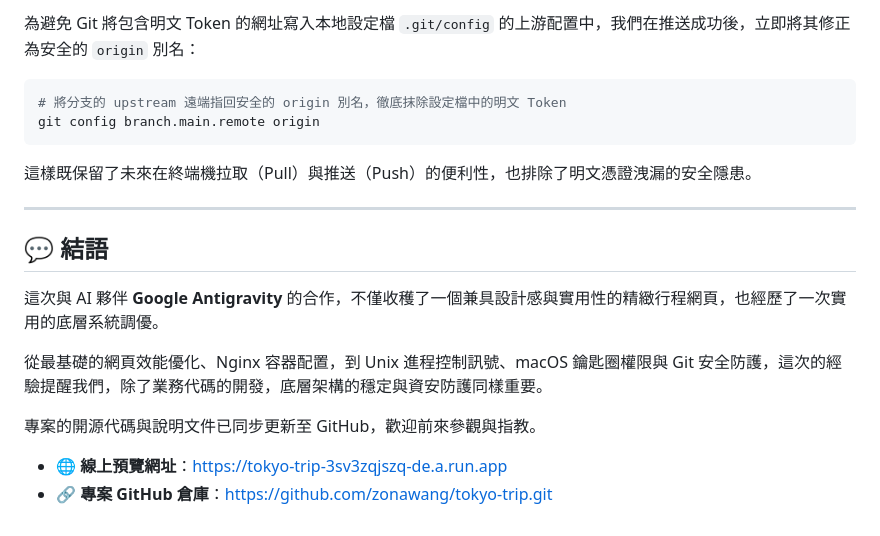
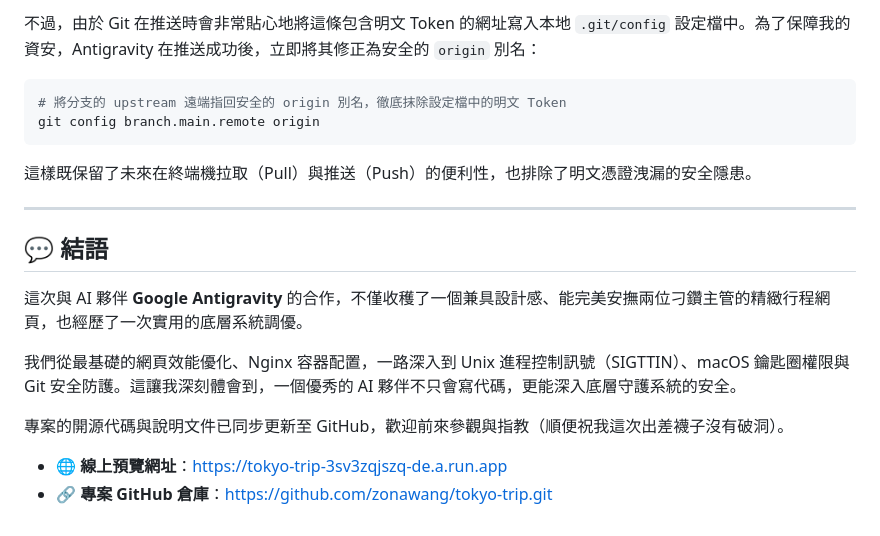
Before and after one commit to zonawang/tokyo-trip, a Markdown page: medium_article_v2.md, the part around one of its changes. GitHub-like rendering.

````diff
--- a/medium_article_v2.md
+++ b/medium_article_v2.md
@@ -61,5 +66,5 @@ git push "https://$GITHUB_TOKEN@github.com/zonawang/tokyo-trip.git" main
 
-為避免 Git 將包含明文 Token 的網址寫入本地設定檔 `.git/config` 的上游配置中，我們在推送成功後，立即將其修正為安全的 `origin` 別名：
+不過，由於 Git 在推送時會非常貼心地將這條包含明文 Token 的網址寫入本地 `.git/config` 設定檔中。為了保障我的資安，Antigravity 在推送成功後，立即將其修正為安全的 `origin` 別名：
 
 ```bash
 # 將分支的 upstream 遠端指回安全的 origin 別名，徹底抹除設定檔中的明文 Token
@@ -72,11 +77,11 @@ git config branch.main.remote origin
 
 ## 💬 結語
 
-這次與 AI 夥伴 **Google Antigravity** 的合作，不僅收穫了一個兼具設計感與實用性的精緻行程網頁，也經歷了一次實用的底層系統調優。
+這次與 AI 夥伴 **Google Antigravity** 的合作，不僅收穫了一個兼具設計感、能完美安撫兩位刁鑽主管的精緻行程網頁，也經歷了一次實用的底層系統調優。
 
-從最基礎的網頁效能優化、Nginx 容器配置，到 Unix 進程控制訊號、macOS 鑰匙圈權限與 Git 安全防護，這次的經驗提醒我們，除了業務代碼的開發，底層架構的穩定與資安防護同樣重要。
+我們從最基礎的網頁效能優化、Nginx 容器配置，一路深入到 Unix 進程控制訊號（SIGTTIN）、macOS 鑰匙圈權限與 Git 安全防護。這讓我深刻體會到，一個優秀的 AI 夥伴不只會寫代碼，更能深入底層守護系統的安全。
 
-專案的開源代碼與說明文件已同步更新至 GitHub，歡迎前來參觀與指教。
+專案的開源代碼與說明文件已同步更新至 GitHub，歡迎前來參觀與指教（順便祝我這次出差襪子沒有破洞）。
 
 - 🌐 **線上預覽網址**：[https://tokyo-trip-3sv3zqjszq-de.a.run.app](https://tokyo-trip-3sv3zqjszq-de.a.run.app)
 - 🔗 **專案 GitHub 倉庫**：[https://github.com/zonawang/tokyo-trip.git](https://github.com/zonawang/tokyo-trip.git)
````
Also changed, not shown: other parts of medium_article_v2.md (+22 -17 lines).
